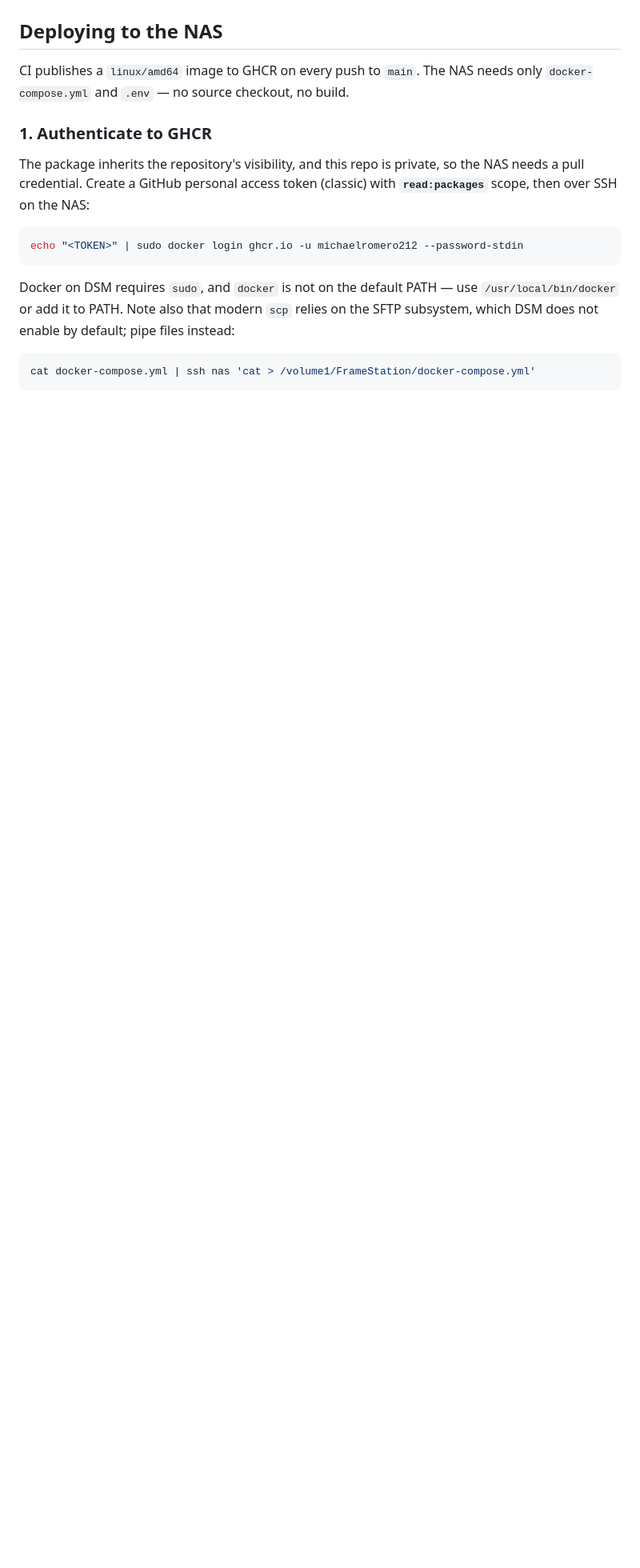
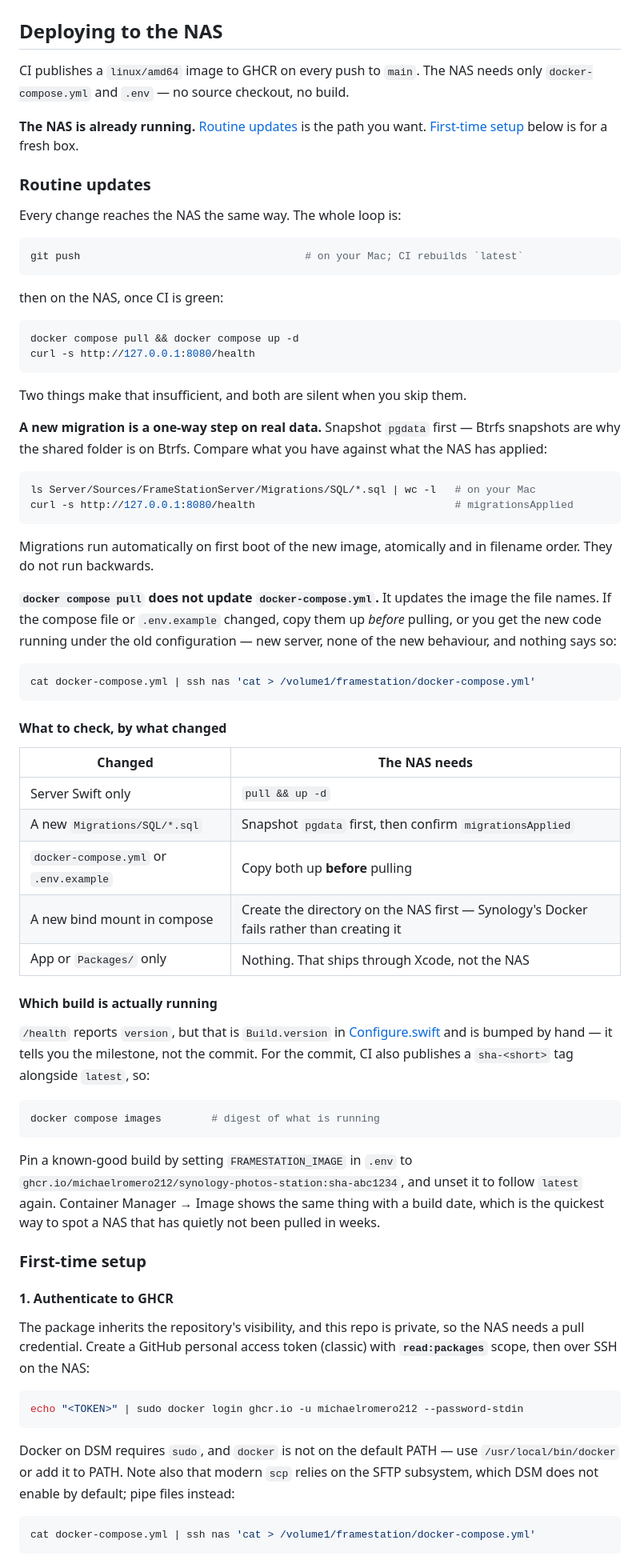
Before and after one commit to michaelromero212/synology-photos-station, a Markdown page: README.md, the part around one of its changes. Shown at 80% size. Rendered like a GitHub page; blank space fills up the shorter version.

````diff
--- a/README.md
+++ b/README.md
@@ -305,7 +305,77 @@ pinned conservatively; bump them if you want a newer toolchain.
 CI publishes a `linux/amd64` image to GHCR on every push to `main`. The NAS
 needs only `docker-compose.yml` and `.env` — no source checkout, no build.
 
-### 1. Authenticate to GHCR
+**The NAS is already running.** [Routine updates](#routine-updates) is the path
+you want. [First-time setup](#first-time-setup) below is for a fresh box.
+
+### Routine updates
+
+Every change reaches the NAS the same way. The whole loop is:
+
+```bash
+git push                                    # on your Mac; CI rebuilds `latest`
+```
+
+then on the NAS, once CI is green:
+
+```bash
+docker compose pull && docker compose up -d
+curl -s http://127.0.0.1:8080/health
+```
+
+Two things make that insufficient, and both are silent when you skip them.
+
+**A new migration is a one-way step on real data.** Snapshot `pgdata` first —
+Btrfs snapshots are why the shared folder is on Btrfs. Compare what you have
+against what the NAS has applied:
+
+```bash
+ls Server/Sources/FrameStationServer/Migrations/SQL/*.sql | wc -l   # on your Mac
+curl -s http://127.0.0.1:8080/health                                # migrationsApplied
+```
+
+Migrations run automatically on first boot of the new image, atomically and in
+filename order. They do not run backwards.
+
+**`docker compose pull` does not update `docker-compose.yml`.** It updates the
+image the file names. If the compose file or `.env.example` changed, copy them
+up *before* pulling, or you get the new code running under the old
+configuration — new server, none of the new behaviour, and nothing says so:
+
+```bash
+cat docker-compose.yml | ssh nas 'cat > /volume1/framestation/docker-compose.yml'
+```
+
+#### What to check, by what changed
+
+| Changed | The NAS needs |
+|---|---|
+| Server Swift only | `pull && up -d` |
+| A new `Migrations/SQL/*.sql` | Snapshot `pgdata` first, then confirm `migrationsApplied` |
+| `docker-compose.yml` or `.env.example` | Copy both up **before** pulling |
+| A new bind mount in compose | Create the directory on the NAS first — Synology's Docker fails rather than creating it |
+| App or `Packages/` only | Nothing. That ships through Xcode, not the NAS |
+
+#### Which build is actually running
+
+`/health` reports `version`, but that is `Build.version` in
+[Configure.swift](Server/Sources/FrameStationServer/Configure.swift) and is
+bumped by hand — it tells you the milestone, not the commit. For the commit,
+CI also publishes a `sha-<short>` tag alongside `latest`, so:
+
+```bash
+docker compose images        # digest of what is running
+```
+
+Pin a known-good build by setting `FRAMESTATION_IMAGE` in `.env` to
+`ghcr.io/michaelromero212/synology-photos-station:sha-abc1234`, and unset it to
+follow `latest` again. Container Manager → Image shows the same thing with a
+build date, which is the quickest way to spot a NAS that has quietly not been
+pulled in weeks.
+
+### First-time setup
+
+#### 1. Authenticate to GHCR
 
 The package inherits the repository's visibility, and this repo is private, so
 the NAS needs a pull credential. Create a GitHub personal access token
@@ -320,6 +390,6 @@ Docker on DSM requires `sudo`, and `docker` is not on the default PATH — use
 the SFTP subsystem, which DSM does not enable by default; pipe files instead:
 
 ```bash
-cat docker-compose.yml | ssh nas 'cat > /volume1/FrameStation/docker-compose.yml'
+cat docker-compose.yml | ssh nas 'cat > /volume1/framestation/docker-compose.yml'
 ```
 
````
Also changed, not shown: other parts of README.md (+64 -14 lines).
